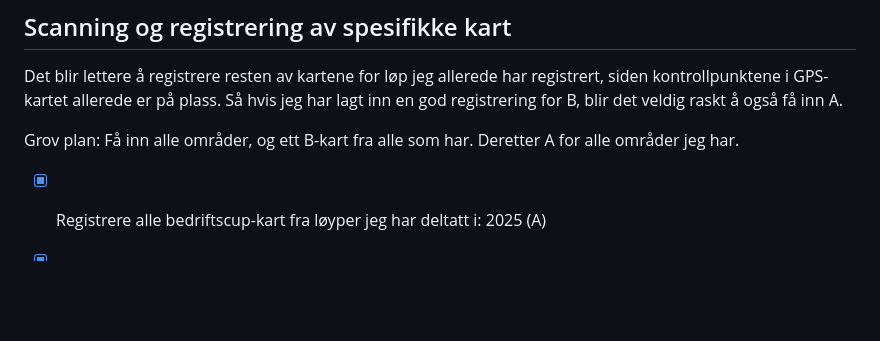
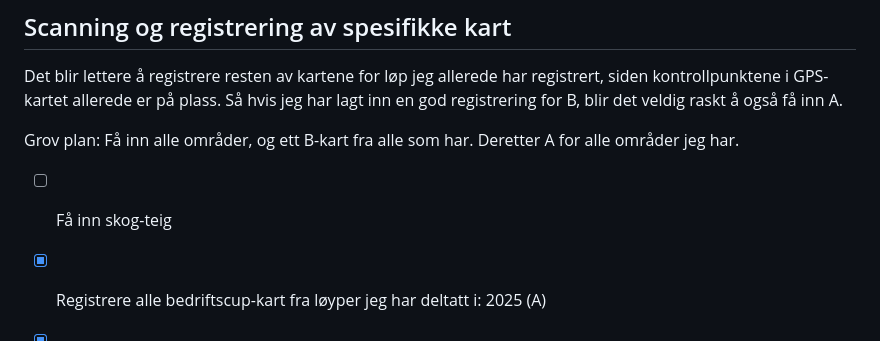
Before and after one commit to GeirSmestad/BergenOmap, a Markdown page: README.md, the part around the change. Rendered like a GitHub page; blank space fills up the shorter version.

```diff
--- a/README.md
+++ b/README.md
@@ -260,6 +260,8 @@ GPS-kartet allerede er på plass. Så hvis jeg har lagt inn en god registrering
 å også få inn A.
 
 Grov plan: Få inn alle områder, og ett B-kart fra alle som har. Deretter A for alle områder jeg har.
+
+- [ ] Få inn skog-teig
 
 - [x] Registrere alle bedriftscup-kart fra løyper jeg har deltatt i: 2025 (A)
 - [x] Registrere alle bedriftscup-kart fra løyper jeg har deltatt i: 2024 (B)
```
Also changed, not shown: prompts/014_Field_checking.md (added, +55 -0 lines).
